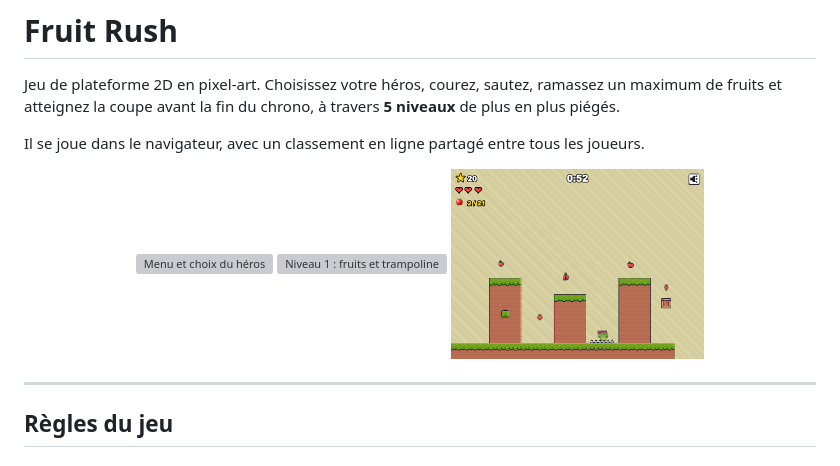
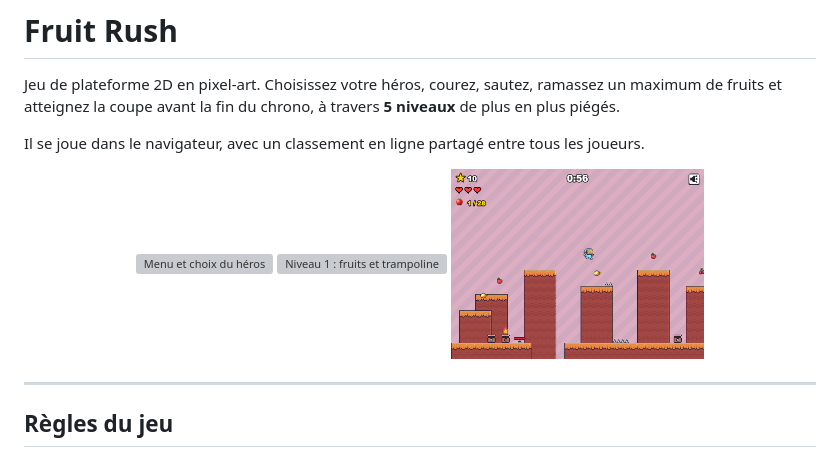
Before and after one commit to pchartie/FruitRush, a Markdown page: README.md, the part around the change. Rendered like a GitHub page; pictures changed too: docs/screenshots/pieges.png (deleted), docs/screenshots/terres-brulees.png (added); grey boxes are pictures that could not be loaded.

Commit message:
README : capture du niveau 5 (Terres Brûlées)
Co-Authored-By: Claude Opus 5.5 <noreply@anthropic.com>

```diff
--- a/README.md
+++ b/README.md
@@ -8,7 +8,7 @@ Il se joue dans le navigateur, avec un classement en ligne partagé entre tous l
 <p align="center">
   <img src="docs/screenshots/menu.png" width="32%" alt="Menu et choix du héros">
   <img src="docs/screenshots/jeu.png" width="32%" alt="Niveau 1 : fruits et trampoline">
-  <img src="docs/screenshots/pieges.png" width="32%" alt="Pics et caisse à casser">
+  <img src="docs/screenshots/terres-brulees.png" width="32%" alt="Niveau 5, Terres Brûlées : feu, trampoline et pics">
 </p>
 
 ---
```
